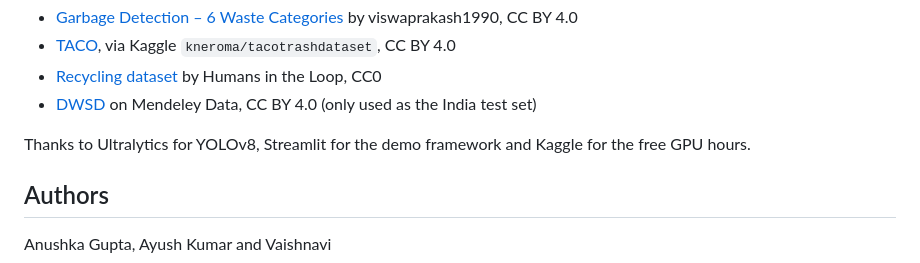
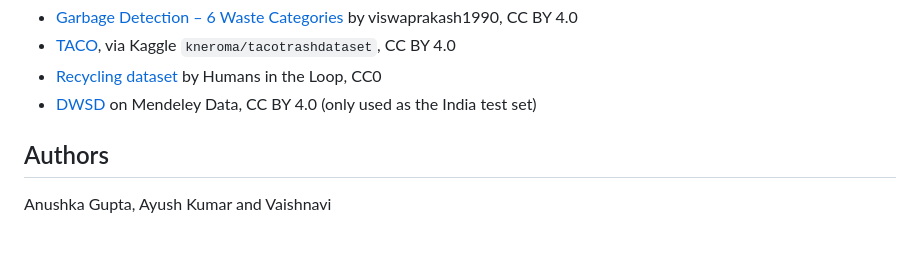
Before and after one commit to CrossAnushka/Particle-Swarm-Optimization-for-Waste-Detection, a Markdown page: README.md, the part around the change. Drawn GitHub-style; blank space fills up the shorter version.

Commit message:
updated README
updated README.

```diff
--- a/README.md
+++ b/README.md
@@ -250,7 +250,6 @@ More papers are listed in [docs/RELATED_WORK.md](docs/RELATED_WORK.md).
 - [Recycling dataset](https://www.kaggle.com/datasets/humansintheloop/recycling-dataset) by Humans in the Loop, CC0
 - [DWSD](https://data.mendeley.com/datasets/gr99ny6b8p) on Mendeley Data, CC BY 4.0 (only used as the India test set)
 
-Thanks to Ultralytics for YOLOv8, Streamlit for the demo framework and Kaggle for the free GPU hours.
 
 ## Authors
 
```
